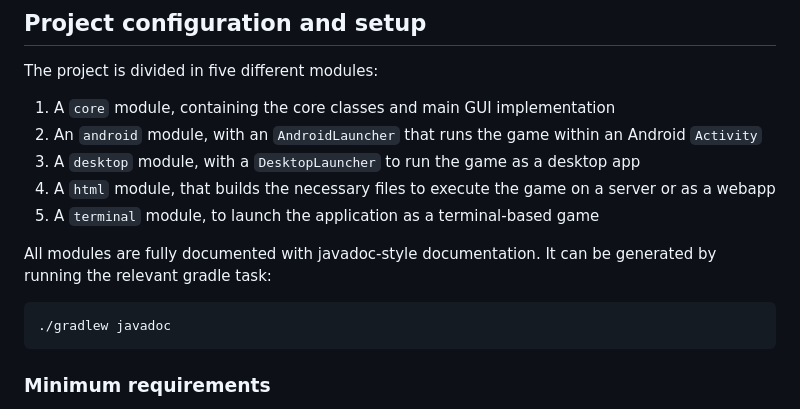
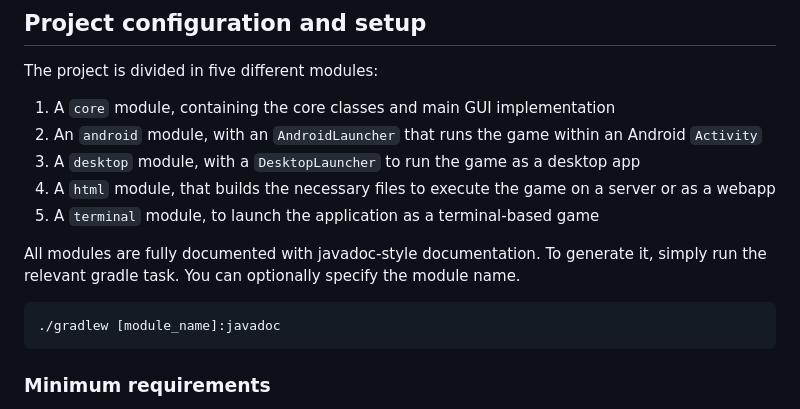
Before and after one commit to peiva-git/SDM_project, a Markdown page: README.md, the part around the change. GitHub-like rendering.

Commit message:
Correction

````diff
--- a/README.md
+++ b/README.md
@@ -39,9 +39,10 @@ The project is divided in five different modules:
 4. A `html` module, that builds the necessary files to execute the game on a server or as a webapp
 5. A `terminal` module, to launch the application as a terminal-based game
 
-All modules are fully documented with javadoc-style documentation. It can be generated by running the relevant gradle task:
+All modules are fully documented with javadoc-style documentation. To generate it, simply run the relevant gradle task.
+You can optionally specify the module name.
 ```shell
-./gradlew javadoc
+./gradlew [module_name]:javadoc
 ```
 
 ### Minimum requirements
````
